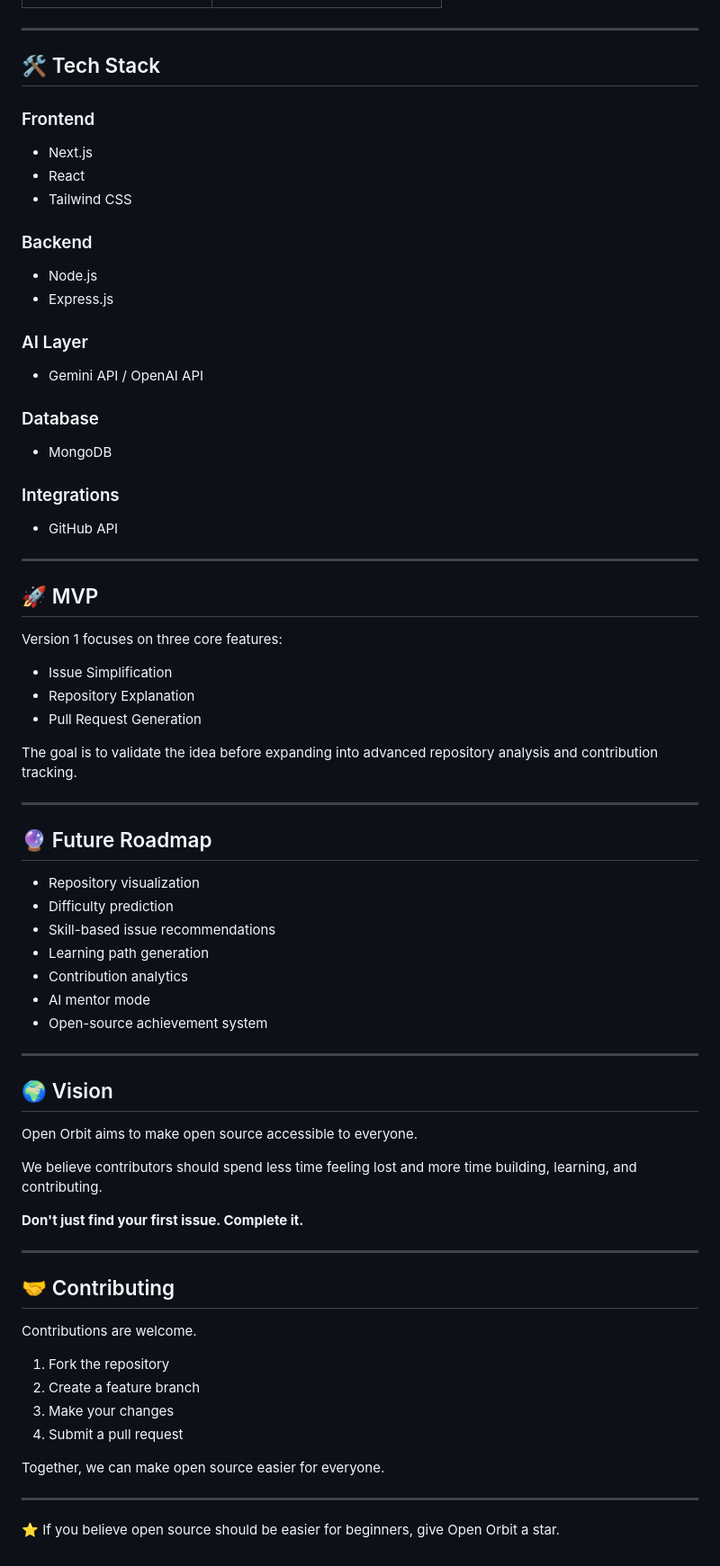
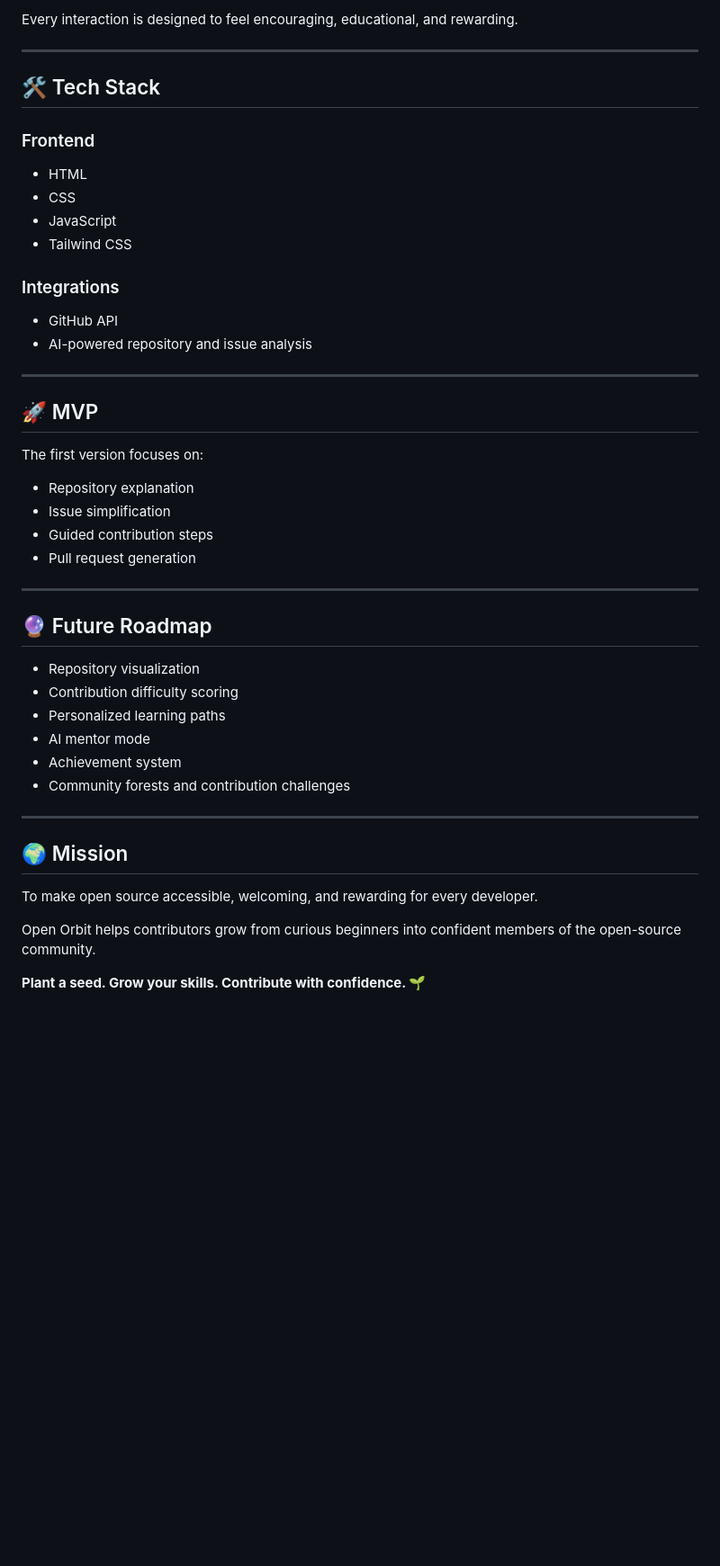
Before and after one commit to banerjeetanushri9-arch/OpenOrbit, a Markdown page: README.md, the part around one of its changes. Shown at 90% size. GitHub-like rendering; blank space fills up the shorter version.

```diff
--- a/README.md
+++ b/README.md
@@ -136,3 +160,4 @@ Before starting an issue, users can see:
+Every interaction is designed to feel encouraging, educational, and rewarding.
 
 ---
 
@@ -140,74 +165,44 @@ Before starting an issue, users can see:
 
 ### Frontend
 
-* Next.js
-* React
+* HTML
+* CSS
+* JavaScript
 * Tailwind CSS
-
-### Backend
-
-* Node.js
-* Express.js
-
-### AI Layer
-
-* Gemini API / OpenAI API
-
-### Database
-
-* MongoDB
 
 ### Integrations
 
 * GitHub API
+* AI-powered repository and issue analysis
 
 ---
 
 ## 🚀 MVP
 
-Version 1 focuses on three core features:
+The first version focuses on:
 
-* Issue Simplification
-* Repository Explanation
-* Pull Request Generation
-
-The goal is to validate the idea before expanding into advanced repository analysis and contribution tracking.
+* Repository explanation
+* Issue simplification
+* Guided contribution steps
+* Pull request generation
 
 ---
 
 ## 🔮 Future Roadmap
 
 * Repository visualization
-* Difficulty prediction
-* Skill-based issue recommendations
-* Learning path generation
-* Contribution analytics
+* Contribution difficulty scoring
+* Personalized learning paths
 * AI mentor mode
-* Open-source achievement system
+* Achievement system
+* Community forests and contribution challenges
 
 ---
 
-## 🌍 Vision
+## 🌍 Mission
 
-Open Orbit aims to make open source accessible to everyone.
+To make open source accessible, welcoming, and rewarding for every developer.
 
-We believe contributors should spend less time feeling lost and more time building, learning, and contributing.
+Open Orbit helps contributors grow from curious beginners into confident members of the open-source community.
 
-**Don't just find your first issue. Complete it.**
-
----
-
-## 🤝 Contributing
-
-Contributions are welcome.
-
-1. Fork the repository
-2. Create a feature branch
-3. Make your changes
-4. Submit a pull request
-
-Together, we can make open source easier for everyone.
-
----
-
-⭐ If you believe open source should be easier for beginners, give Open Orbit a star.
+**Plant a seed. Grow your skills. Contribute with confidence. 🌱**
```
Also changed, not shown: other parts of README.md (+108 -84 lines).
